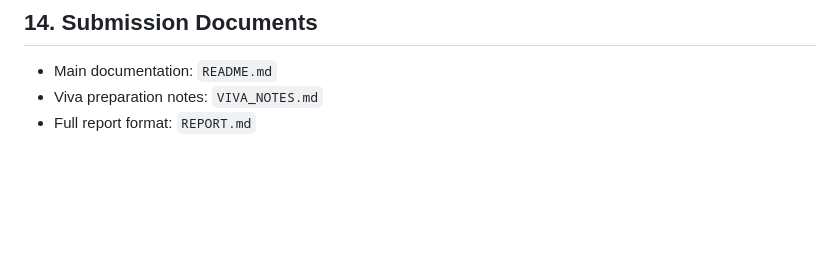
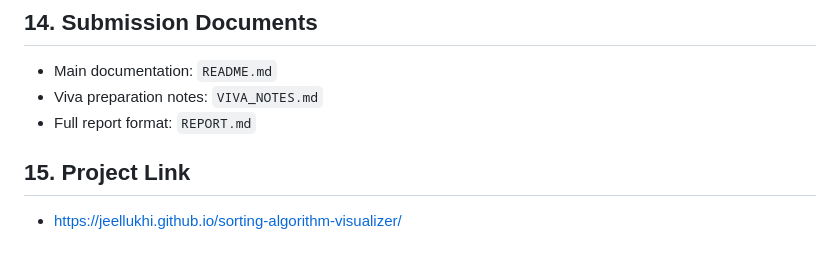
Before and after one commit to jeellukhi/sorting-algorithm-visualizer, a Markdown page: README.md, the part around the change. Rendered like a GitHub page; blank space fills up the shorter version.

```diff
--- a/README.md
+++ b/README.md
@@ -155,3 +155,6 @@ Then update this section:
 - Main documentation: `README.md`
 - Viva preparation notes: `VIVA_NOTES.md`
 - Full report format: `REPORT.md`
+
+## 15. Project Link
+- https://jeellukhi.github.io/sorting-algorithm-visualizer/
```
